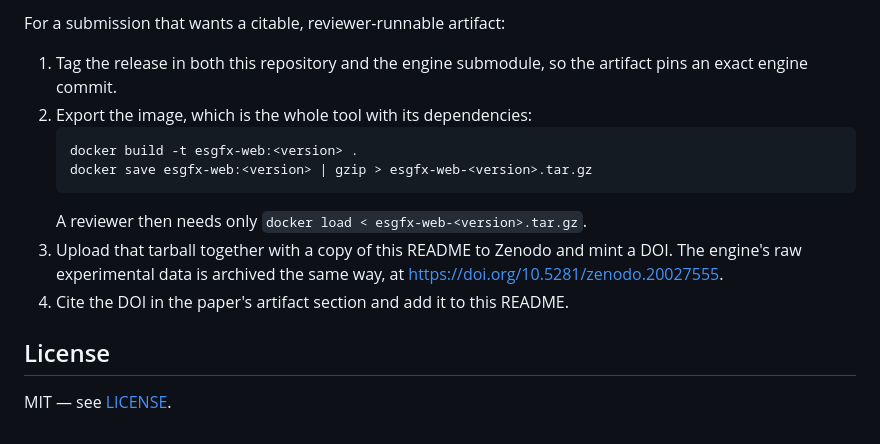
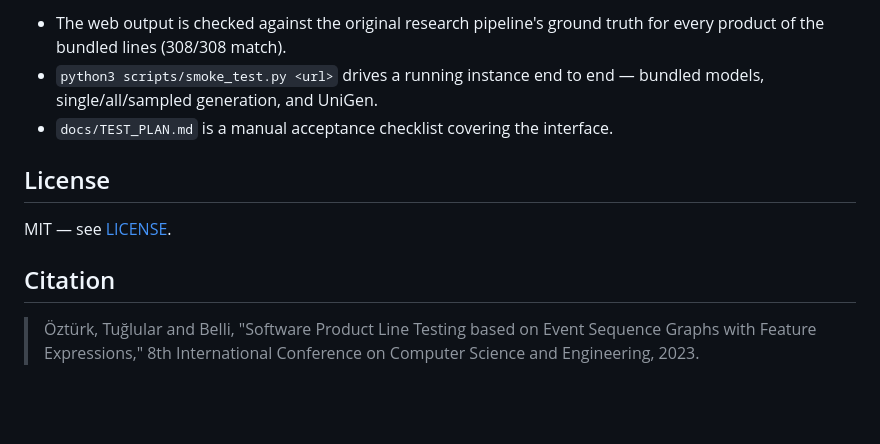
Before and after one commit to dilekozturk93/esg-with-feature-expressions-web, a Markdown page: README.md, the part around one of its changes. Drawn GitHub-style; blank space fills up the shorter version.

````diff
--- a/README.md
+++ b/README.md
@@ -132,18 +85,15 @@ built during development.
-For a submission that wants a citable, reviewer-runnable artifact:
-
-1. Tag the release in both this repository and the engine submodule, so the
-   artifact pins an exact engine commit.
-2. Export the image, which is the whole tool with its dependencies:
-   ```bash
-   docker build -t esgfx-web:<version> .
-   docker save esgfx-web:<version> | gzip > esgfx-web-<version>.tar.gz
-   ```
-   A reviewer then needs only `docker load < esgfx-web-<version>.tar.gz`.
-3. Upload that tarball together with a copy of this README to Zenodo and mint a
-   DOI. The engine's raw experimental data is archived the same way, at
-   <https://doi.org/10.5281/zenodo.20027555>.
-4. Cite the DOI in the paper's artifact section and add it to this README.
+- The web output is checked against the original research pipeline's ground
+  truth for every product of the bundled lines (308/308 match).
+- `python3 scripts/smoke_test.py <url>` drives a running instance end to end —
+  bundled models, single/all/sampled generation, and UniGen.
+- `docs/TEST_PLAN.md` is a manual acceptance checklist covering the interface.
 
 ## License
 
 MIT — see [LICENSE](LICENSE).
+
+## Citation
+
+> Öztürk, Tuğlular and Belli, "Software Product Line Testing based on Event
+> Sequence Graphs with Feature Expressions," 8th International Conference on
+> Computer Science and Engineering, 2023.
````
Also changed, not shown: other parts of README.md (+64 -111 lines), docs/screenshot.jpg (added), 2 other files.
